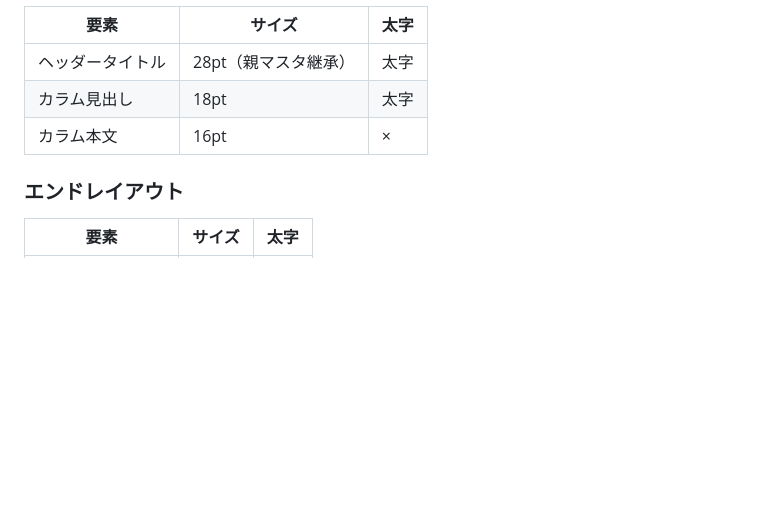
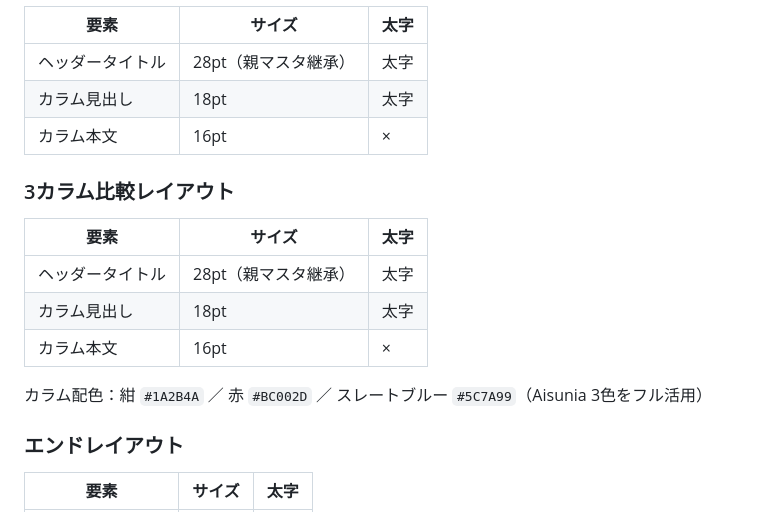
Before and after one commit to yosuke-takeshita-arch/aisunia-homepage, a Markdown page: docs/design-system.md, the part around the change. Rendered like a GitHub page; blank space fills up the shorter version.

Commit message:
feat: 3カラム比較レイアウトをdesign-systemに追加
- 残りSTEPに3カラム比較を追加（紺・赤・スレートブルーの3色構成）
- カラム幅10.03cm／間隔0.89cm／左マージン1.27cm／右0.73cmで設計
- フォント基準は2カラム比較と統一（見出し18pt太字／本文16pt）

Co-Authored-By: Claude Opus 4.7 <noreply@anthropic.com>

```diff
--- a/docs/design-system.md
+++ b/docs/design-system.md
@@ -84,6 +84,15 @@
 | カラム見出し | 18pt | 太字 |
 | カラム本文 | 16pt | × |
 
+### 3カラム比較レイアウト
+| 要素 | サイズ | 太字 |
+|------|--------|------|
+| ヘッダータイトル | 28pt（親マスタ継承） | 太字 |
+| カラム見出し | 18pt | 太字 |
+| カラム本文 | 16pt | × |
+
+カラム配色：紺 `#1A2B4A` ／ 赤 `#BC002D` ／ スレートブルー `#5C7A99`（Aisunia 3色をフル活用）
+
 ### エンドレイアウト
 | 要素 | サイズ | 太字 |
 |------|--------|------|
```
